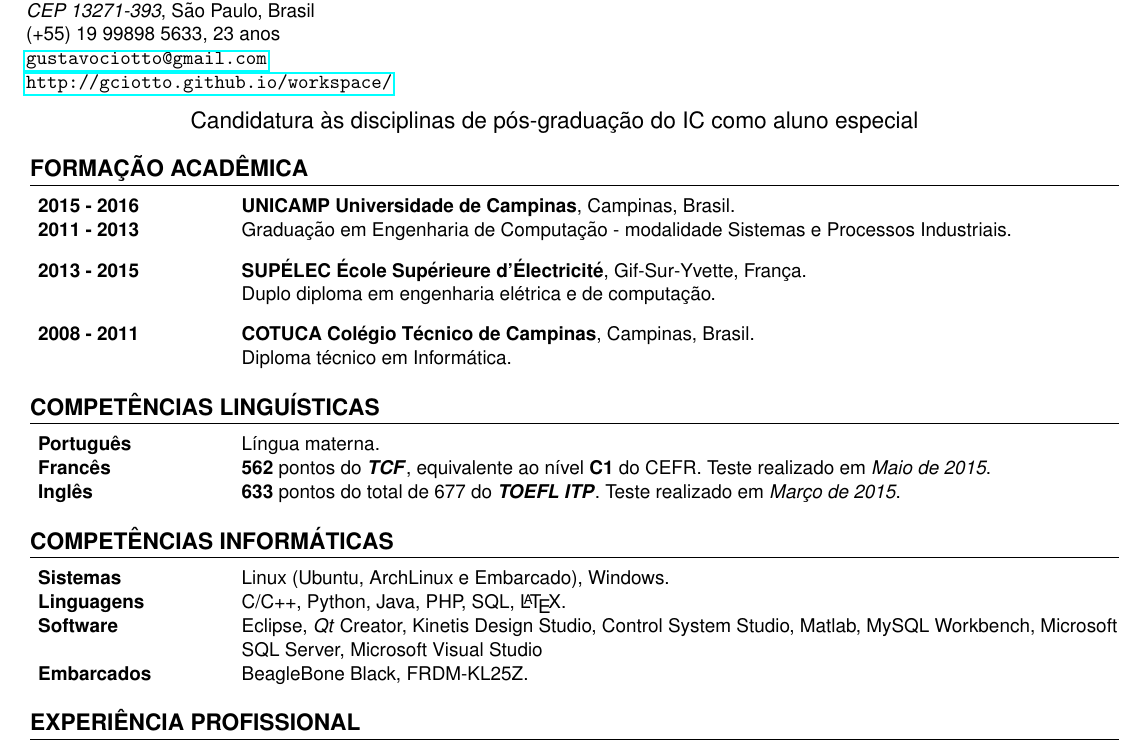
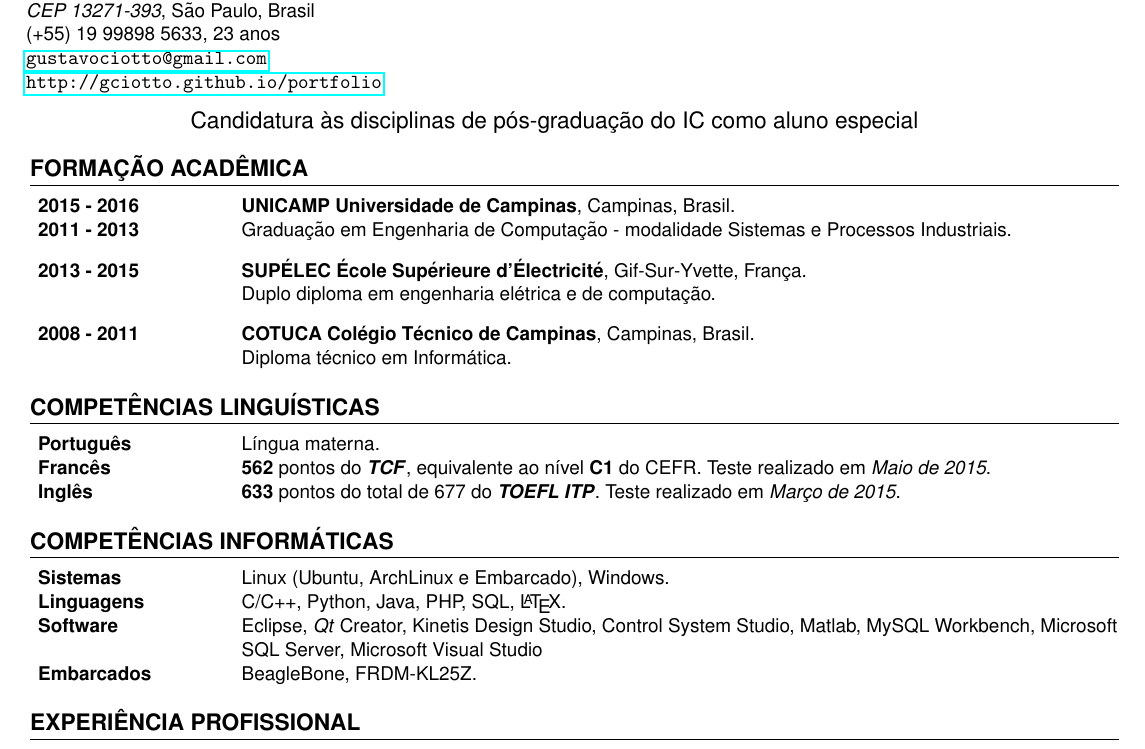
Before and after one commit to gciotto/resumes, a LaTeX CV (portugues/cv.tex): part of the page, cut so that both start at the same text. Compiled offline with pdfLaTeX.

Commit message:
some updates

```diff
--- a/portugues/cv.tex
+++ b/portugues/cv.tex
@@ -57,7 +57,7 @@
 
 \url{gustavociotto@gmail.com}
 
-\url{http://gciotto.github.io/workspace/}
+\url{http://gciotto.github.io/portfolio}
 %======== ADRESSE ===============%
 
 \vspace{8pt}
@@ -122,7 +122,7 @@
 Control System Studio, Matlab, MySQL Workbench, Microsoft SQL Server, Microsoft
 Visual Studio\\
 
-\textbf{Embarcados} & BeagleBone Black, FRDM-KL25Z. \\
+\textbf{Embarcados} & BeagleBone, FRDM-KL25Z. \\
 
 \end{tabular}
 
```
Also changed, not shown: portugues/cv.pdf (added).
